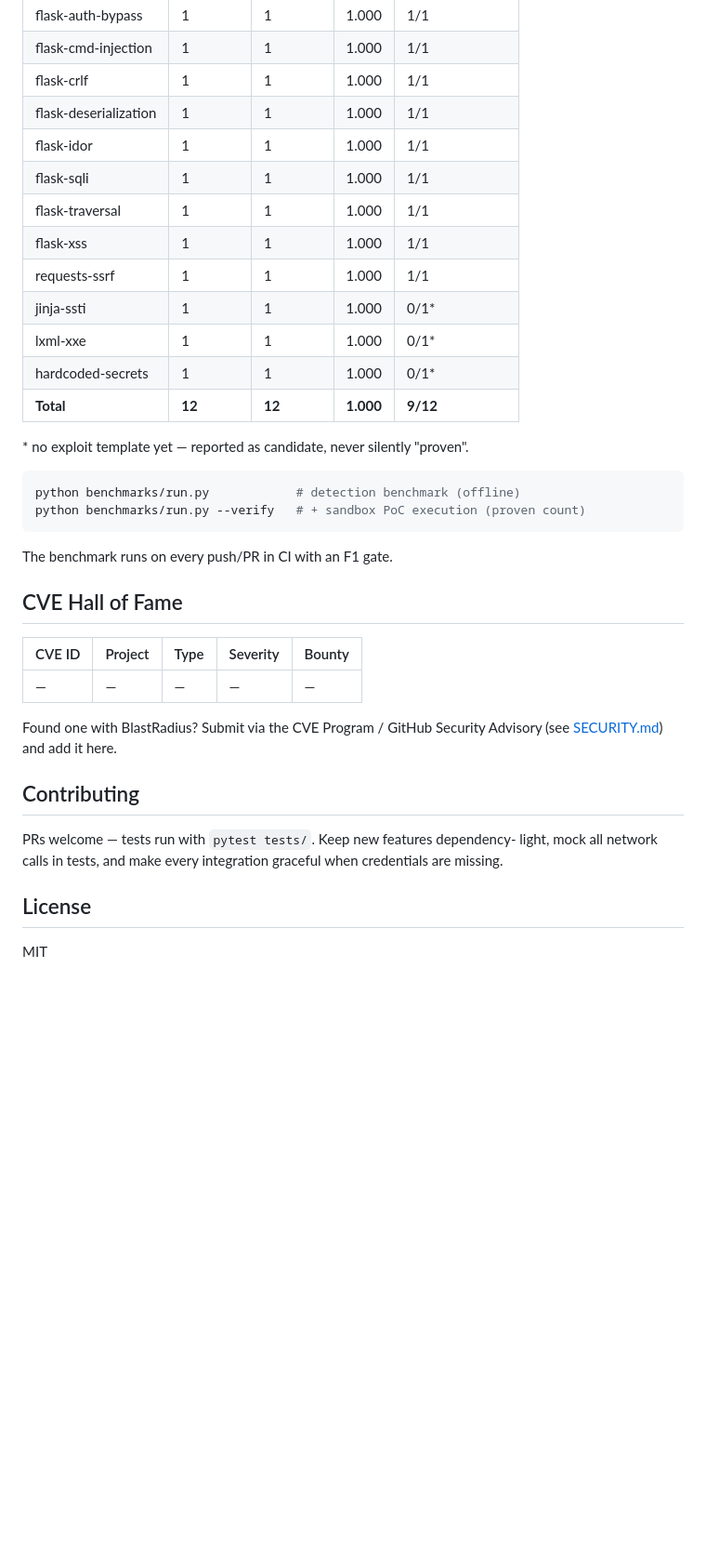
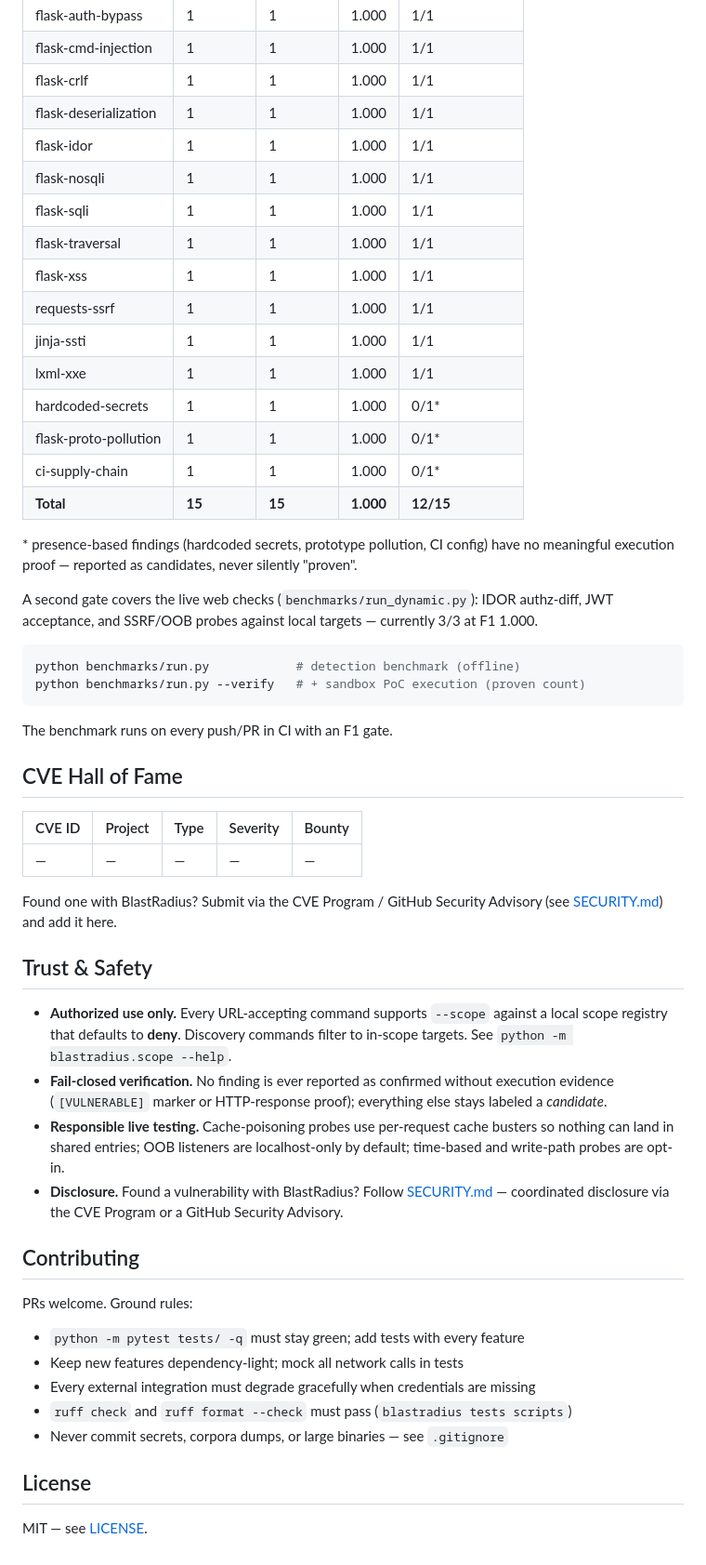
Before and after one commit to mysterious75/blastradius-agent, a Markdown page: README.md, the part around one of its changes. Shown at 93% size. GitHub-like rendering; blank space fills up the shorter version.

````diff
--- a/README.md
+++ b/README.md
@@ -521,16 +558,24 @@ labeled a candidate. Latest run (detection F1 / sandbox-proven):
 | flask-crlf | 1 | 1 | 1.000 | 1/1 |
 | flask-deserialization | 1 | 1 | 1.000 | 1/1 |
 | flask-idor | 1 | 1 | 1.000 | 1/1 |
+| flask-nosqli | 1 | 1 | 1.000 | 1/1 |
 | flask-sqli | 1 | 1 | 1.000 | 1/1 |
 | flask-traversal | 1 | 1 | 1.000 | 1/1 |
 | flask-xss | 1 | 1 | 1.000 | 1/1 |
 | requests-ssrf | 1 | 1 | 1.000 | 1/1 |
-| jinja-ssti | 1 | 1 | 1.000 | 0/1* |
-| lxml-xxe | 1 | 1 | 1.000 | 0/1* |
+| jinja-ssti | 1 | 1 | 1.000 | 1/1 |
+| lxml-xxe | 1 | 1 | 1.000 | 1/1 |
 | hardcoded-secrets | 1 | 1 | 1.000 | 0/1* |
-| **Total** | **12** | **12** | **1.000** | **9/12** |
+| flask-proto-pollution | 1 | 1 | 1.000 | 0/1* |
+| ci-supply-chain | 1 | 1 | 1.000 | 0/1* |
+| **Total** | **15** | **15** | **1.000** | **12/15** |
 
-\* no exploit template yet — reported as candidate, never silently "proven".
+\* presence-based findings (hardcoded secrets, prototype pollution, CI config)
+have no meaningful execution proof — reported as candidates, never silently "proven".
+
+A second gate covers the live web checks (`benchmarks/run_dynamic.py`):
+IDOR authz-diff, JWT acceptance, and SSRF/OOB probes against local targets —
+currently 3/3 at F1 1.000.
 
 ```bash
 python benchmarks/run.py            # detection benchmark (offline)
@@ -548,12 +593,31 @@ The benchmark runs on every push/PR in CI with an F1 gate.
 Found one with BlastRadius? Submit via the CVE Program / GitHub Security
 Advisory (see [SECURITY.md](SECURITY.md)) and add it here.
 
+## Trust & Safety
+
+- **Authorized use only.** Every URL-accepting command supports `--scope`
+  against a local scope registry that defaults to **deny**. Discovery commands
+  filter to in-scope targets. See `python -m blastradius.scope --help`.
+- **Fail-closed verification.** No finding is ever reported as confirmed
+  without execution evidence (`[VULNERABLE]` marker or HTTP-response proof);
+  everything else stays labeled a *candidate*.
+- **Responsible live testing.** Cache-poisoning probes use per-request cache
+  busters so nothing can land in shared entries; OOB listeners are
+  localhost-only by default; time-based and write-path probes are opt-in.
+- **Disclosure.** Found a vulnerability with BlastRadius? Follow
+  [SECURITY.md](SECURITY.md) — coordinated disclosure via the CVE Program
+  or a GitHub Security Advisory.
+
 ## Contributing
 
-PRs welcome — tests run with `pytest tests/`. Keep new features dependency-
-light, mock all network calls in tests, and make every integration graceful
-when credentials are missing.
+PRs welcome. Ground rules:
+
+- `python -m pytest tests/ -q` must stay green; add tests with every feature
+- Keep new features dependency-light; mock all network calls in tests
+- Every external integration must degrade gracefully when credentials are missing
+- `ruff check` and `ruff format --check` must pass (`blastradius tests scripts`)
+- Never commit secrets, corpora dumps, or large binaries — see `.gitignore`
 
 ## License
 
-MIT
+MIT — see [LICENSE](LICENSE).
````
Also changed, not shown: other parts of README.md (+82 -45 lines).
